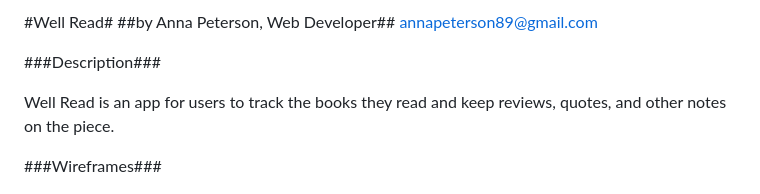
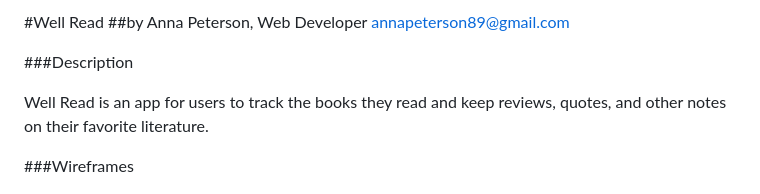
Before and after one commit to annaelizabeth2019/well-read, a Markdown page: readme.md, the part around the change. Rendered like a GitHub page.

```diff
--- a/readme.md
+++ b/readme.md
@@ -1,12 +1,12 @@
-#Well Read#
-##by Anna Peterson, Web Developer##
+#Well Read
+##by Anna Peterson, Web Developer
 <annapeterson89@gmail.com>
 
-###Description###
+###Description
 
-Well Read is an app for users to track the books they read and keep reviews, quotes, and other notes on the piece.
+Well Read is an app for users to track the books they read and keep reviews, quotes, and other notes on their favorite literature.
 
-###Wireframes###
+###Wireframes
 
 ![a wireframe of Well Read showing a homepage](images/home.png)
 
```
Also changed, not shown: images/logo.png (added), 15 other files.
